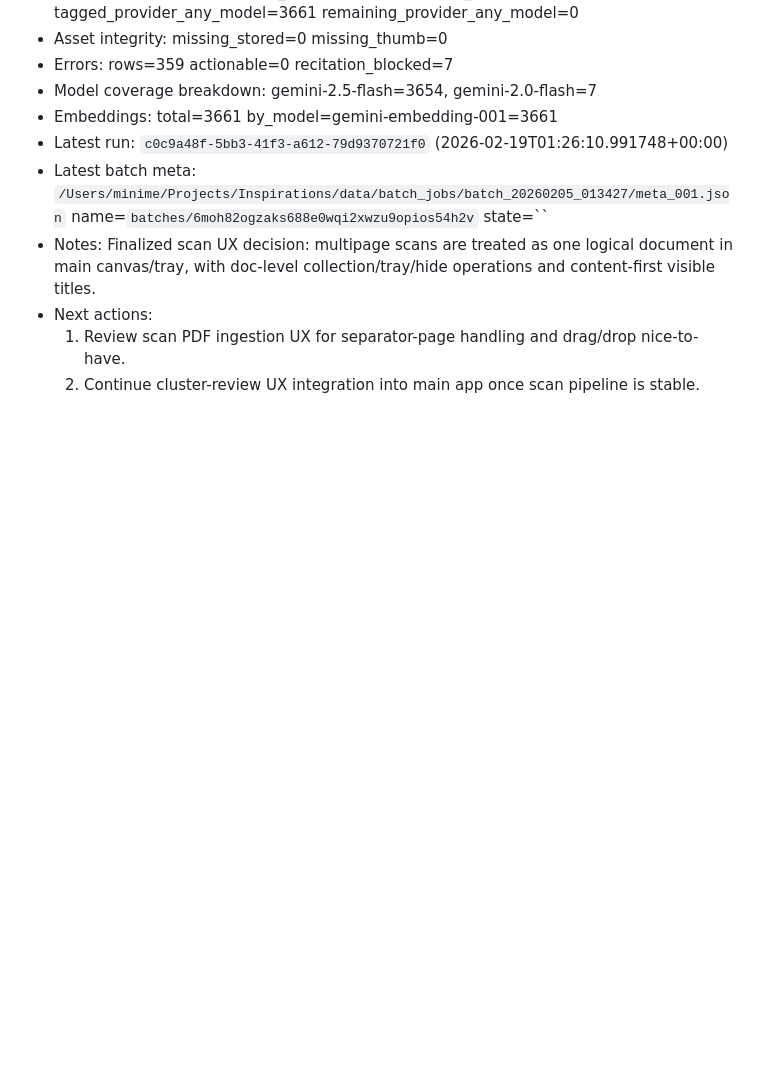
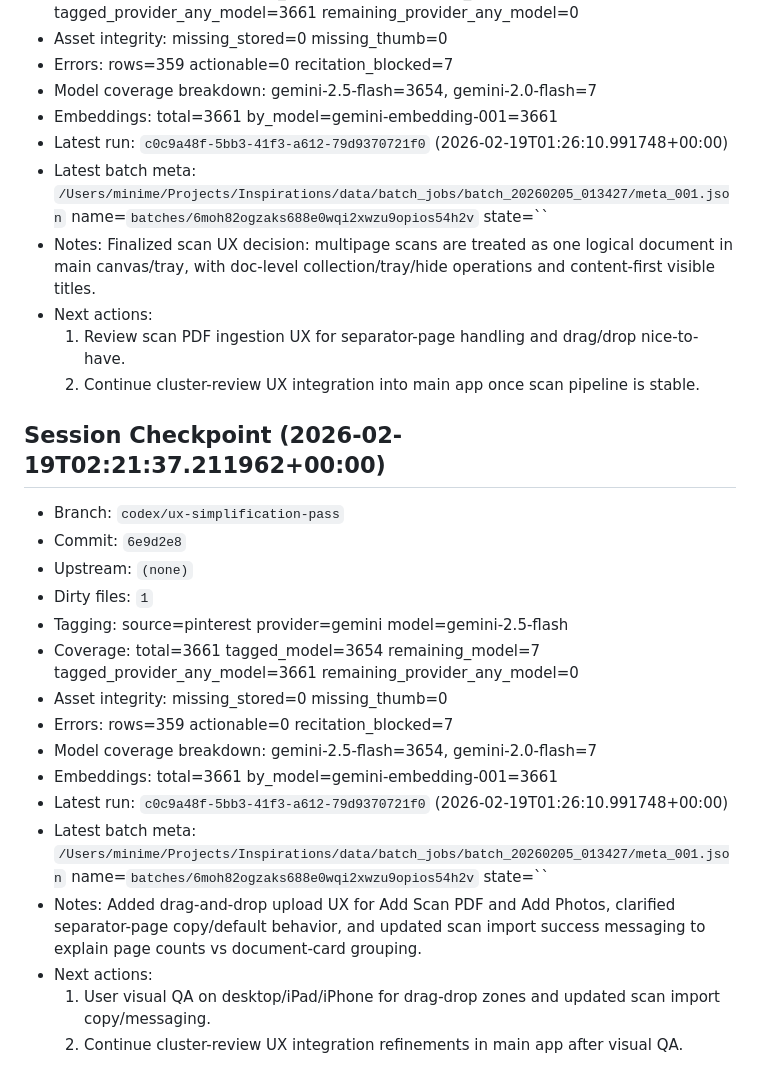
Before and after one commit to jbrannigan/Inspirations, a Markdown page: docs/handoff.md, the part around the change. GitHub-like rendering; blank space fills up the shorter version.

Commit message:
docs: append session checkpoint for upload UX pass

```diff
--- a/docs/handoff.md
+++ b/docs/handoff.md
@@ -793,3 +793,21 @@ Operational closeout:
 - Next actions:
   1. Review scan PDF ingestion UX for separator-page handling and drag/drop nice-to-have.
   2. Continue cluster-review UX integration into main app once scan pipeline is stable.
+
+## Session Checkpoint (2026-02-19T02:21:37.211962+00:00)
+- Branch: `codex/ux-simplification-pass`
+- Commit: `6e9d2e8`
+- Upstream: `(none)`
+- Dirty files: `1`
+- Tagging: source=pinterest provider=gemini model=gemini-2.5-flash
+- Coverage: total=3661 tagged_model=3654 remaining_model=7 tagged_provider_any_model=3661 remaining_provider_any_model=0
+- Asset integrity: missing_stored=0 missing_thumb=0
+- Errors: rows=359 actionable=0 recitation_blocked=7
+- Model coverage breakdown: gemini-2.5-flash=3654, gemini-2.0-flash=7
+- Embeddings: total=3661 by_model=gemini-embedding-001=3661
+- Latest run: `c0c9a48f-5bb3-41f3-a612-79d9370721f0` (2026-02-19T01:26:10.991748+00:00)
+- Latest batch meta: `/Users/minime/Projects/Inspirations/data/batch_jobs/batch_20260205_013427/meta_001.json` name=`batches/6moh82ogzaks688e0wqi2xwzu9opios54h2v` state=``
+- Notes: Added drag-and-drop upload UX for Add Scan PDF and Add Photos, clarified separator-page copy/default behavior, and updated scan import success messaging to explain page counts vs document-card grouping.
+- Next actions:
+  1. User visual QA on desktop/iPad/iPhone for drag-drop zones and updated scan import copy/messaging.
+  2. Continue cluster-review UX integration refinements in main app after visual QA.
```
